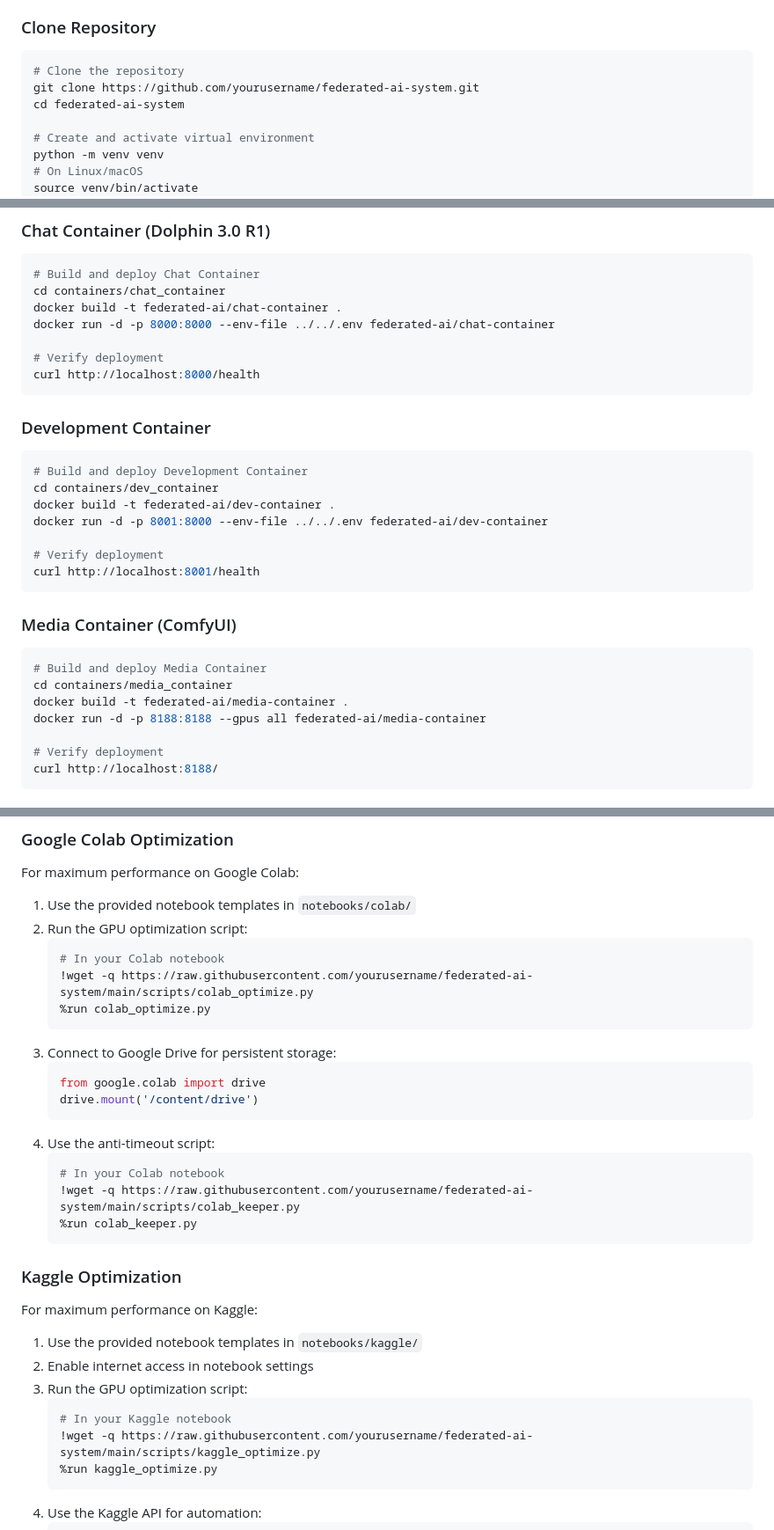
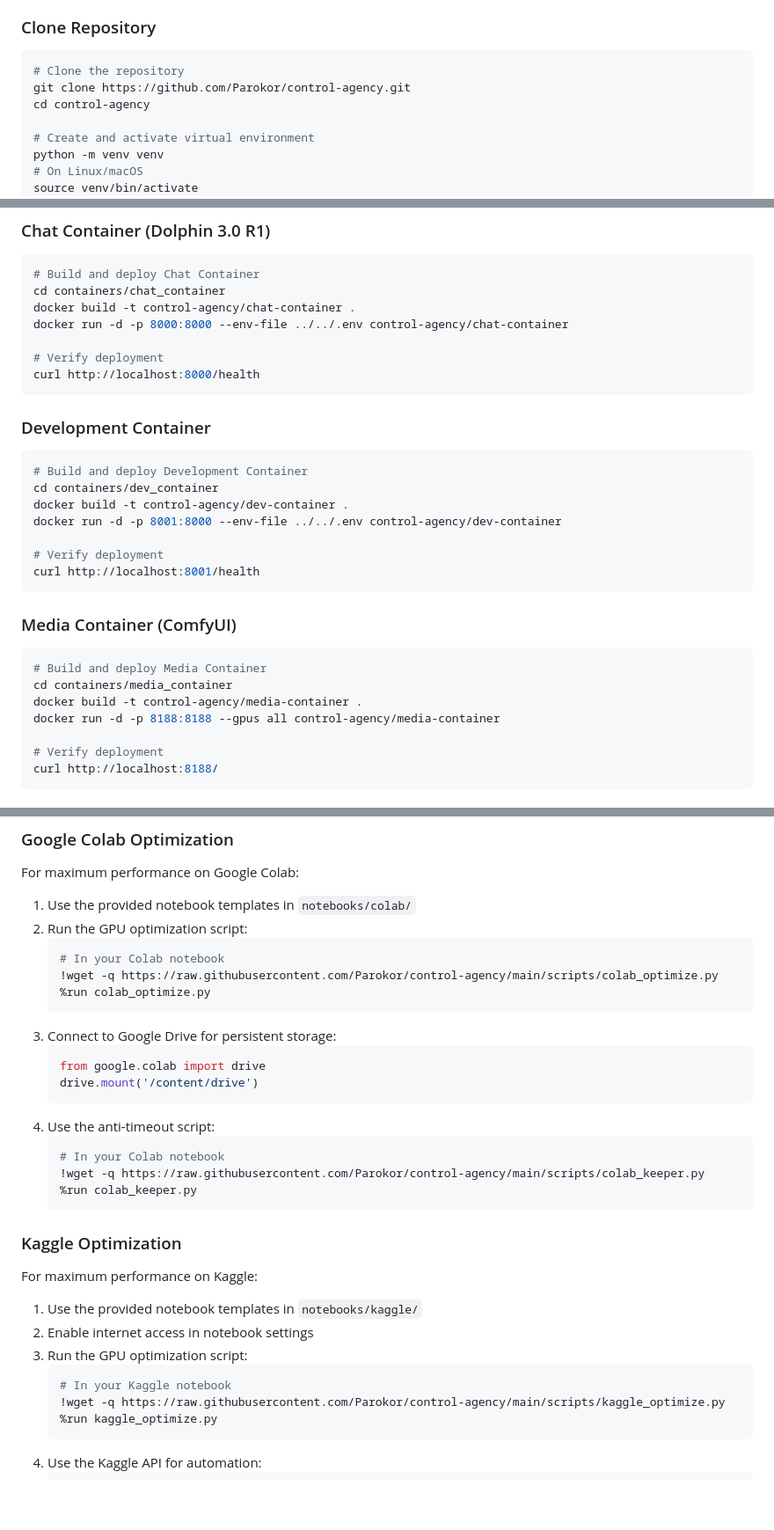
Before and after one commit to Parokor/control-agency, a Markdown page: AGENT-CONTROL.md, 3 parts joined by grey strips. Shown at 88% size. GitHub-like rendering; blank space fills up the shorter version.

Commit message:
Updated repository URLs to https://github.com/Parokor/control-agency

````diff
--- a/AGENT-CONTROL.md
+++ b/AGENT-CONTROL.md
@@ -93,8 +93,8 @@ brew install node@18
 
 ```bash
 # Clone the repository
-git clone https://github.com/yourusername/federated-ai-system.git
-cd federated-ai-system
+git clone https://github.com/Parokor/control-agency.git
+cd control-agency
 
 # Create and activate virtual environment
 python -m venv venv
@@ -343,8 +343,8 @@ python scripts/test_scheduler.py
 ```bash
 # Build and deploy Chat Container
 cd containers/chat_container
-docker build -t federated-ai/chat-container .
-docker run -d -p 8000:8000 --env-file ../../.env federated-ai/chat-container
+docker build -t control-agency/chat-container .
+docker run -d -p 8000:8000 --env-file ../../.env control-agency/chat-container
 
 # Verify deployment
 curl http://localhost:8000/health
@@ -355,8 +355,8 @@ curl http://localhost:8000/health
 ```bash
 # Build and deploy Development Container
 cd containers/dev_container
-docker build -t federated-ai/dev-container .
-docker run -d -p 8001:8000 --env-file ../../.env federated-ai/dev-container
+docker build -t control-agency/dev-container .
+docker run -d -p 8001:8000 --env-file ../../.env control-agency/dev-container
 
 # Verify deployment
 curl http://localhost:8001/health
@@ -367,8 +367,8 @@ curl http://localhost:8001/health
 ```bash
 # Build and deploy Media Container
 cd containers/media_container
-docker build -t federated-ai/media-container .
-docker run -d -p 8188:8188 --gpus all federated-ai/media-container
+docker build -t control-agency/media-container .
+docker run -d -p 8188:8188 --gpus all control-agency/media-container
 
 # Verify deployment
 curl http://localhost:8188/
@@ -478,7 +478,7 @@ For maximum performance on Google Colab:
 2. Run the GPU optimization script:
    ```python
    # In your Colab notebook
-   !wget -q https://raw.githubusercontent.com/yourusername/federated-ai-system/main/scripts/colab_optimize.py
+   !wget -q https://raw.githubusercontent.com/Parokor/control-agency/main/scripts/colab_optimize.py
    %run colab_optimize.py
    ```
 3. Connect to Google Drive for persistent storage:
@@ -489,7 +489,7 @@ For maximum performance on Google Colab:
 4. Use the anti-timeout script:
    ```python
    # In your Colab notebook
-   !wget -q https://raw.githubusercontent.com/yourusername/federated-ai-system/main/scripts/colab_keeper.py
+   !wget -q https://raw.githubusercontent.com/Parokor/control-agency/main/scripts/colab_keeper.py
    %run colab_keeper.py
    ```
 
@@ -502,7 +502,7 @@ For maximum performance on Kaggle:
 3. Run the GPU optimization script:
    ```python
    # In your Kaggle notebook
-   !wget -q https://raw.githubusercontent.com/yourusername/federated-ai-system/main/scripts/kaggle_optimize.py
+   !wget -q https://raw.githubusercontent.com/Parokor/control-agency/main/scripts/kaggle_optimize.py
    %run kaggle_optimize.py
    ```
 4. Use the Kaggle API for automation:
````
Also changed, not shown: ARCHITECTURE-DEPLOY-USE.md (+2 -2 lines).
